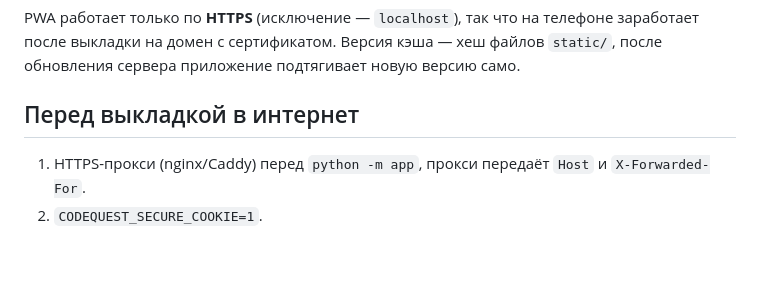
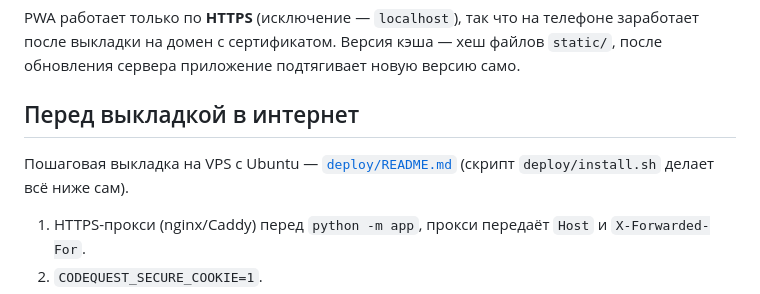
Before and after one commit to Verzulla/CodeQuest, a Markdown page: README.md, the part around the change. GitHub-like rendering; blank space fills up the shorter version.

Commit message:
Add step-by-step deploy guide
Co-Authored-By: Claude Opus 5.5 <noreply@anthropic.com>

```diff
--- a/README.md
+++ b/README.md
@@ -68,6 +68,9 @@ PWA работает только по **HTTPS** (исключение — `loca
 
 ## Перед выкладкой в интернет
 
+Пошаговая выкладка на VPS с Ubuntu — [`deploy/README.md`](deploy/README.md) (скрипт `deploy/install.sh` делает всё ниже сам).
+
+
 1. HTTPS-прокси (nginx/Caddy) перед `python -m app`, прокси передаёт `Host` и `X-Forwarded-For`.
 2. `CODEQUEST_SECURE_COOKIE=1`.
 3. `CODEQUEST_SANDBOX` не задан или `docker`; `app.cli sandbox-check` прошёл.
```
Also changed, not shown: deploy/README.md (added, +64 -0 lines).
